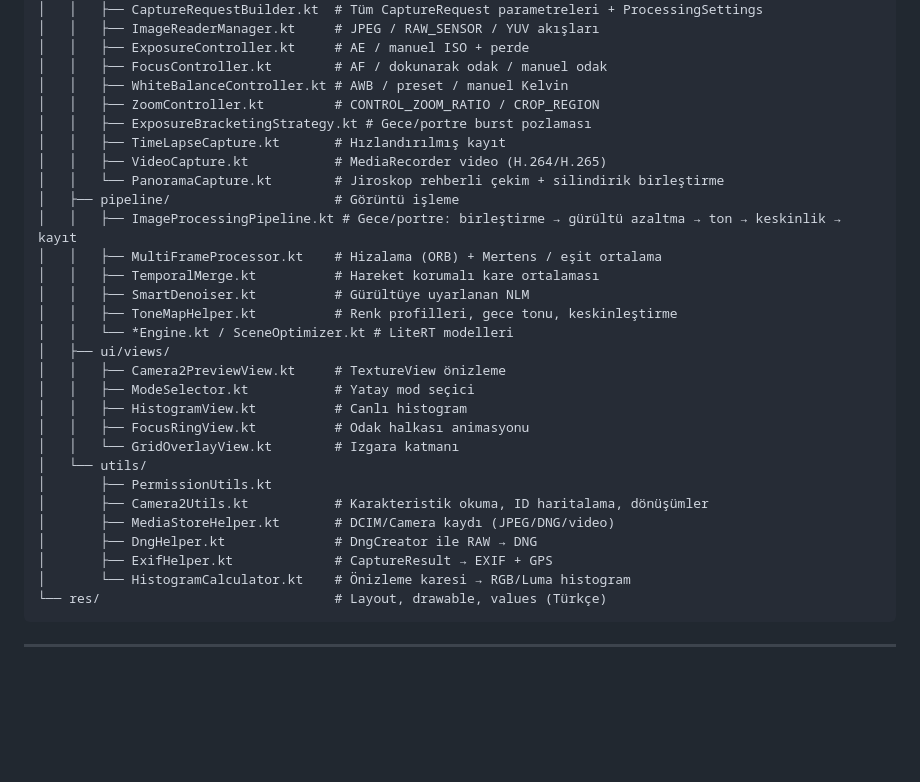
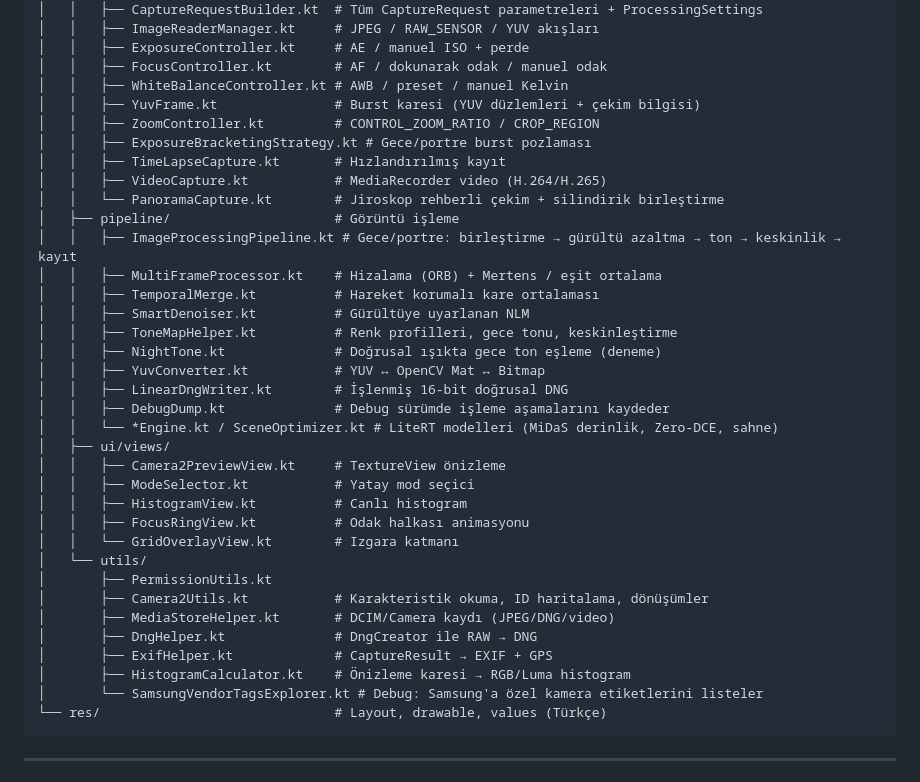
Before and after one commit to Marque-source/A56CameraApp, a Markdown page: docs/DEVELOPMENT.md, the part around the change. GitHub-like rendering; blank space fills up the shorter version.

Commit message:
docs: proje yapısı gerçek dosyalarla güncellendi
Co-Authored-By: Claude Opus 5.5 <noreply@anthropic.com>
Claude-Session: https://claude.ai/code/session_01Qx9UUKaduYXHDWKwEnMT71

````diff
--- a/docs/DEVELOPMENT.md
+++ b/docs/DEVELOPMENT.md
@@ -30,6 +30,7 @@ app/src/main/
 │   │   ├── ExposureController.kt     # AE / manuel ISO + perde
 │   │   ├── FocusController.kt        # AF / dokunarak odak / manuel odak
 │   │   ├── WhiteBalanceController.kt # AWB / preset / manuel Kelvin
+│   │   ├── YuvFrame.kt               # Burst karesi (YUV düzlemleri + çekim bilgisi)
 │   │   ├── ZoomController.kt         # CONTROL_ZOOM_RATIO / CROP_REGION
 │   │   ├── ExposureBracketingStrategy.kt # Gece/portre burst pozlaması
 │   │   ├── TimeLapseCapture.kt       # Hızlandırılmış kayıt
@@ -41,7 +42,11 @@ app/src/main/
 │   │   ├── TemporalMerge.kt          # Hareket korumalı kare ortalaması
 │   │   ├── SmartDenoiser.kt          # Gürültüye uyarlanan NLM
 │   │   ├── ToneMapHelper.kt          # Renk profilleri, gece tonu, keskinleştirme
-│   │   └── *Engine.kt / SceneOptimizer.kt # LiteRT modelleri
+│   │   ├── NightTone.kt              # Doğrusal ışıkta gece ton eşleme (deneme)
+│   │   ├── YuvConverter.kt           # YUV ↔ OpenCV Mat ↔ Bitmap
+│   │   ├── LinearDngWriter.kt        # İşlenmiş 16-bit doğrusal DNG
+│   │   ├── DebugDump.kt              # Debug sürümde işleme aşamalarını kaydeder
+│   │   └── *Engine.kt / SceneOptimizer.kt # LiteRT modelleri (MiDaS derinlik, Zero-DCE, sahne)
 │   ├── ui/views/
 │   │   ├── Camera2PreviewView.kt     # TextureView önizleme
 │   │   ├── ModeSelector.kt           # Yatay mod seçici
@@ -54,7 +59,8 @@ app/src/main/
 │       ├── MediaStoreHelper.kt       # DCIM/Camera kaydı (JPEG/DNG/video)
 │       ├── DngHelper.kt              # DngCreator ile RAW → DNG
 │       ├── ExifHelper.kt             # CaptureResult → EXIF + GPS
-│       └── HistogramCalculator.kt    # Önizleme karesi → RGB/Luma histogram
+│       ├── HistogramCalculator.kt    # Önizleme karesi → RGB/Luma histogram
+│       └── SamsungVendorTagsExplorer.kt # Debug: Samsung'a özel kamera etiketlerini listeler
 └── res/                              # Layout, drawable, values (Türkçe)
 ```
 
````
